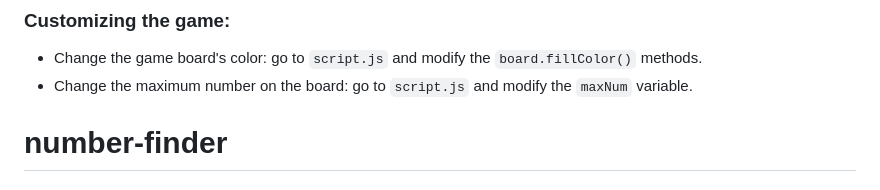
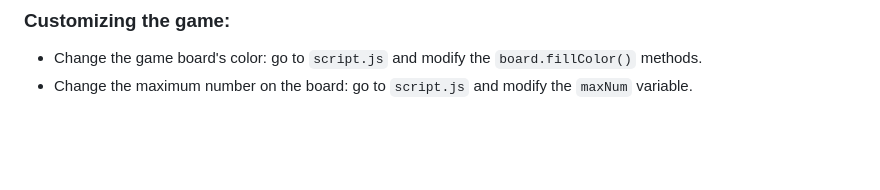
Before and after one commit to dngvbngc/eyes4numbers, a Markdown page: README.md, the part around the change. GitHub-like rendering; blank space fills up the shorter version.

```diff
--- a/README.md
+++ b/README.md
@@ -38,9 +38,3 @@ Once the game is finished, you can record your score by clicking the "Record sco
 
 - Change the game board's color: go to `script.js` and modify the `board.fillColor()` methods.
 - Change the maximum number on the board: go to `script.js` and modify the `maxNum` variable.
-
-
-
-
-
-# number-finder
```
